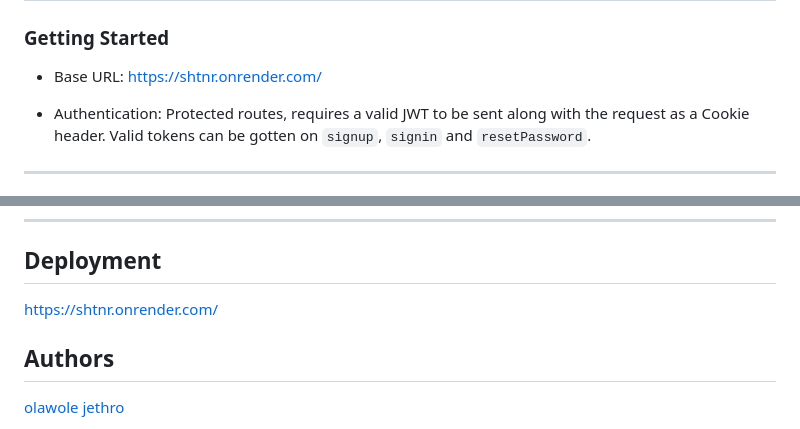
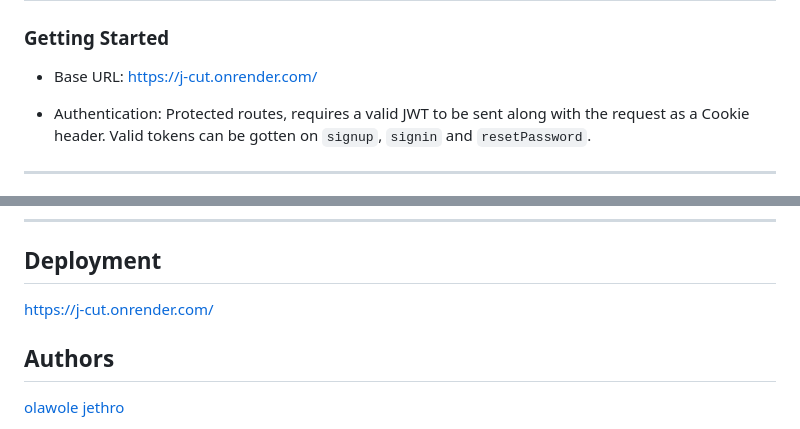
Before and after one commit to olawolejethro/url_shortener, a Markdown page: README.md, 2 parts joined by grey strips. Drawn GitHub-style.

```diff
--- a/README.md
+++ b/README.md
@@ -160,7 +153,7 @@ npm test
 
 ### Getting Started
 
-- Base URL: https://shtnr.onrender.com/
+- Base URL: https://j-cut.onrender.com/
 
 - Authentication: Protected routes, requires a valid JWT to be sent along with the request as a Cookie header.
   Valid tokens can be gotten on `signup`, `signin` and `resetPassword`.
@@ -409,7 +402,7 @@ Success
 
 ## Deployment
 
-https://shtnr.onrender.com/
+https://j-cut.onrender.com/
 
 ## Authors
 
```
Also changed, not shown: other parts of README.md (+4 -11 lines).
